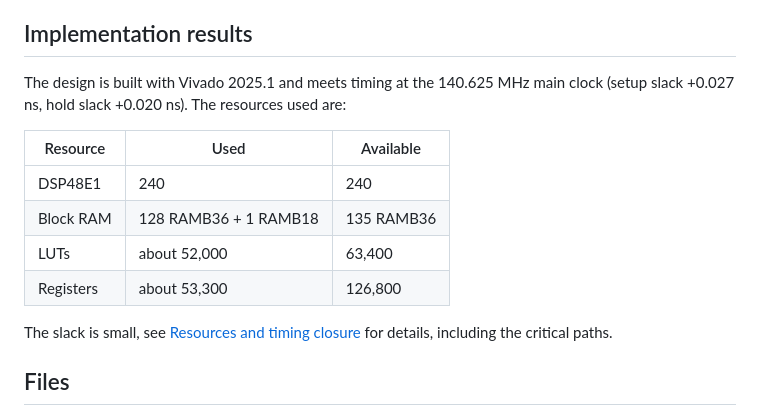
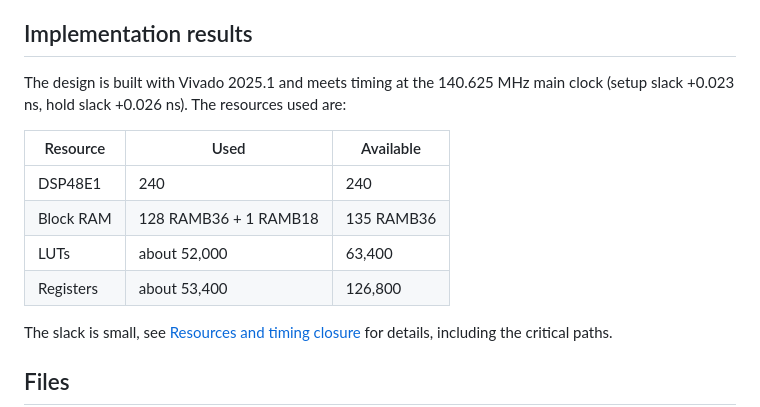
Before and after one commit to MJoergen/MandelbrotMEGA65, a Markdown page: README.md, the part around the change. Drawn GitHub-style.

```diff
--- a/README.md
+++ b/README.md
@@ -31,14 +31,14 @@ the dispatcher, and the timing and resource usage.
 
 ## Implementation results
 The design is built with Vivado 2025.1 and meets timing at the 140.625 MHz main
-clock (setup slack +0.027 ns, hold slack +0.020 ns). The resources used are:
+clock (setup slack +0.023 ns, hold slack +0.026 ns). The resources used are:
 
 | Resource  | Used                  | Available
 | --------- | --------------------- | ---------
 | DSP48E1   | 240                   | 240
 | Block RAM | 128 RAMB36 + 1 RAMB18 | 135 RAMB36
 | LUTs      | about 52,000          | 63,400
-| Registers | about 53,300          | 126,800
+| Registers | about 53,400          | 126,800
 
 The slack is small, see [Resources and timing closure](ALGORITHM.md#resources-and-timing-closure)
 for details, including the critical paths.
```
Also changed, not shown: ALGORITHM.md (+3 -3 lines).
